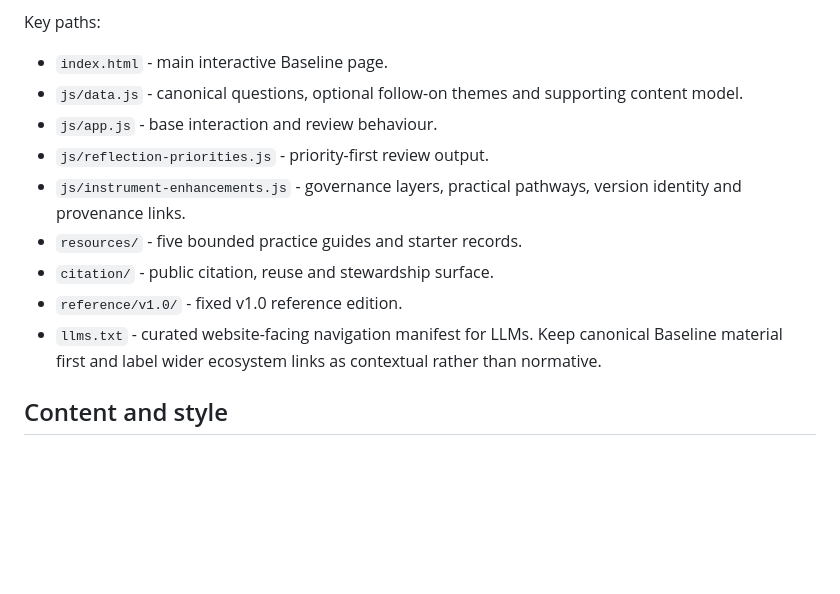
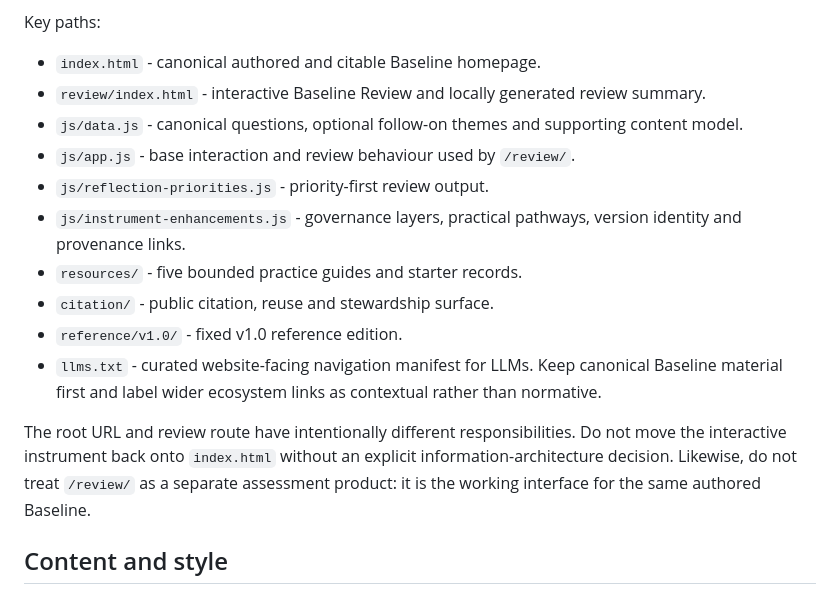
Before and after one commit to bchetcuti/domain-governance-baseline, a Markdown page: AGENTS.md, the part around the change. Drawn GitHub-style; blank space fills up the shorter version.

Commit message:
docs: update agent guidance for baseline review route

```diff
--- a/AGENTS.md
+++ b/AGENTS.md
@@ -76,15 +76,18 @@ The published site is deliberately simple:
 
 Key paths:
 
-- `index.html` - main interactive Baseline page.
+- `index.html` - canonical authored and citable Baseline homepage.
+- `review/index.html` - interactive Baseline Review and locally generated review summary.
 - `js/data.js` - canonical questions, optional follow-on themes and supporting content model.
-- `js/app.js` - base interaction and review behaviour.
+- `js/app.js` - base interaction and review behaviour used by `/review/`.
 - `js/reflection-priorities.js` - priority-first review output.
 - `js/instrument-enhancements.js` - governance layers, practical pathways, version identity and provenance links.
 - `resources/` - five bounded practice guides and starter records.
 - `citation/` - public citation, reuse and stewardship surface.
 - `reference/v1.0/` - fixed v1.0 reference edition.
 - `llms.txt` - curated website-facing navigation manifest for LLMs. Keep canonical Baseline material first and label wider ecosystem links as contextual rather than normative.
+
+The root URL and review route have intentionally different responsibilities. Do not move the interactive instrument back onto `index.html` without an explicit information-architecture decision. Likewise, do not treat `/review/` as a separate assessment product: it is the working interface for the same authored Baseline.
 
 ## Content and style
 
```
